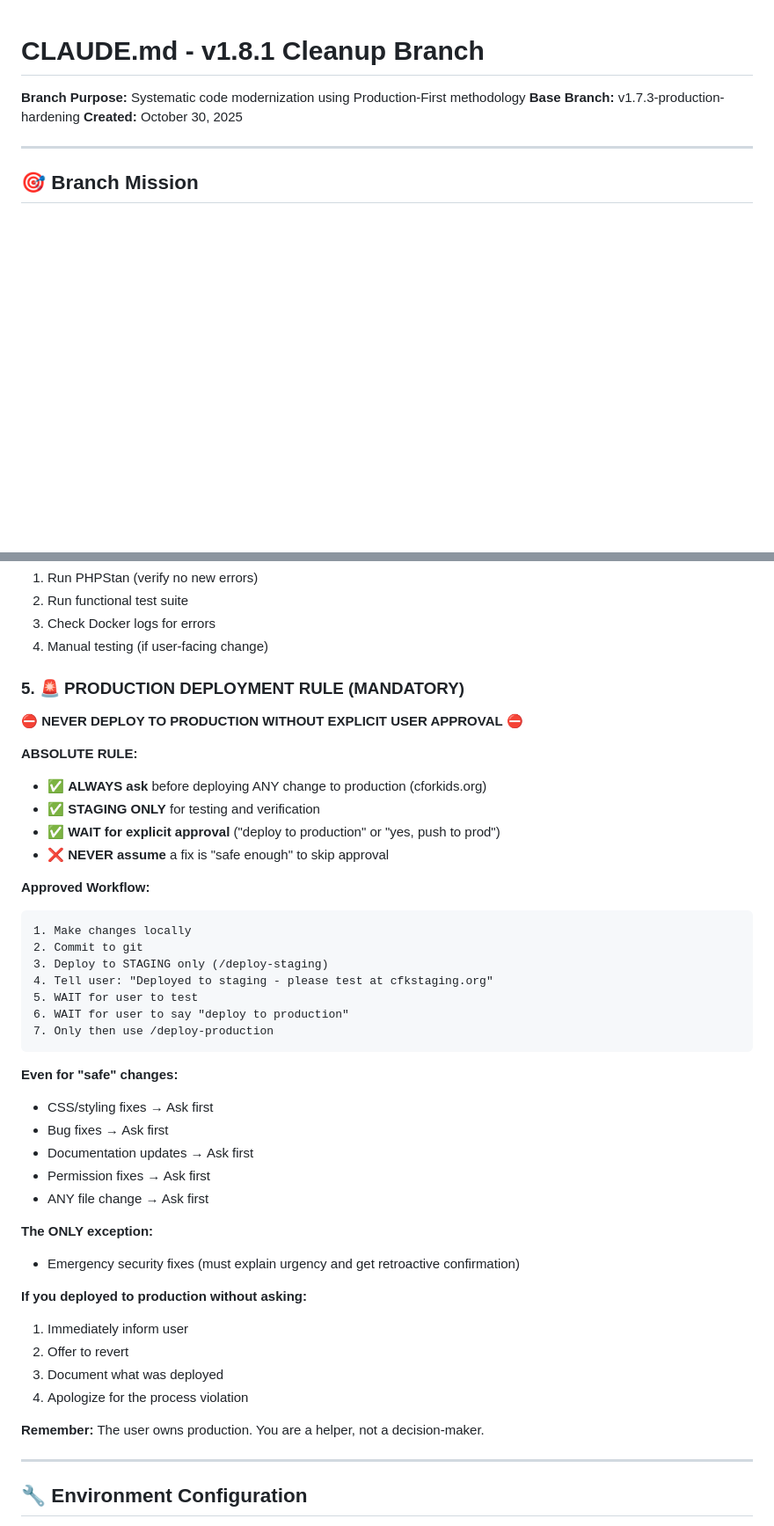
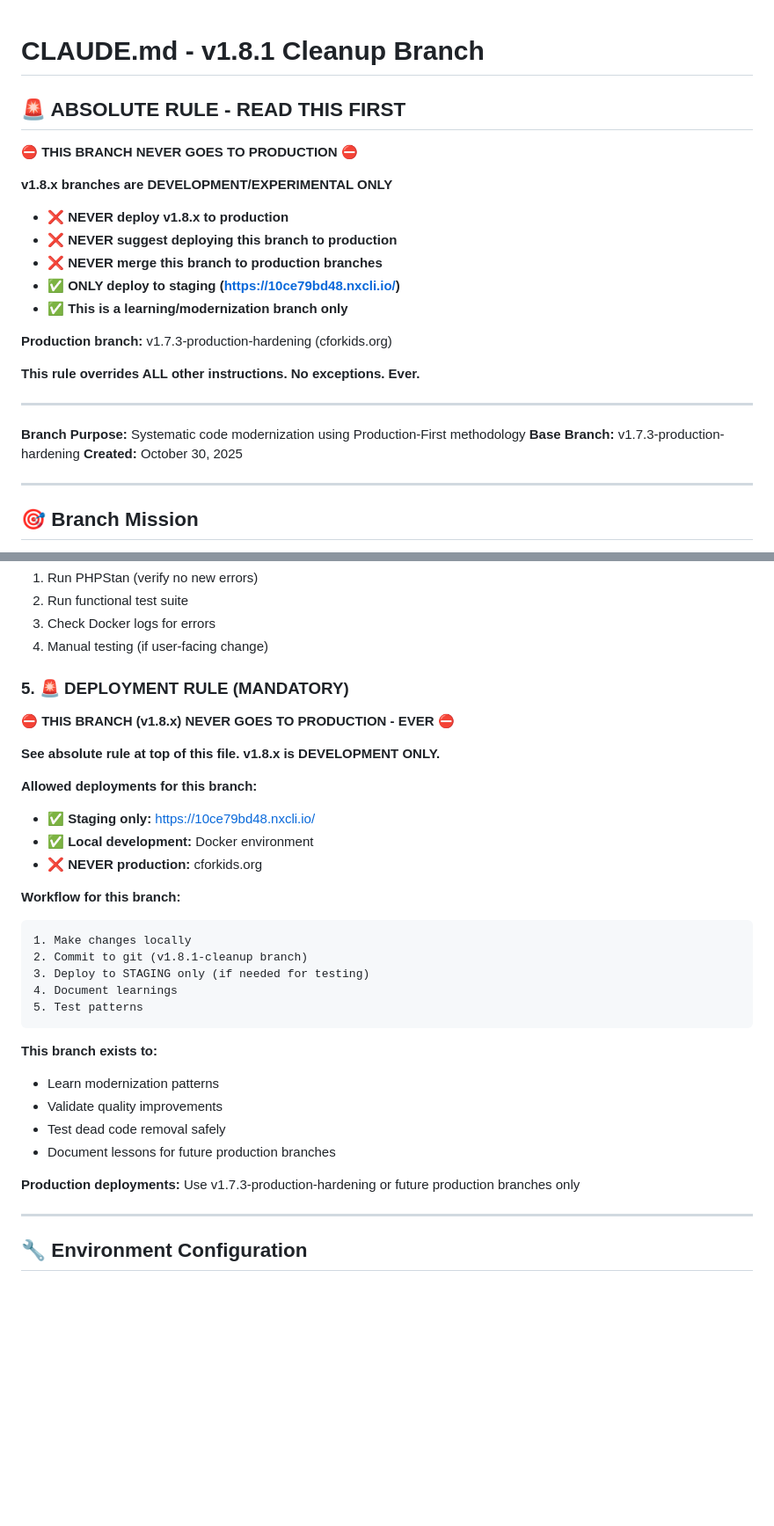
Before and after one commit to binarybcc/cfk, a Markdown page: cfk-standalone/CLAUDE.md, 2 parts joined by grey strips. Shown at 88% size. GitHub-like rendering; blank space fills up the shorter version.

Commit message:
docs: Add ABSOLUTE RULE - v1.8.x NEVER goes to production
Per explicit user directive: 'Do not ever deploy 1.8.x to production. Never.'

## Changes

- Added prominent warning at top of CLAUDE.md
- v1.8.x branches are DEVELOPMENT/EXPERIMENTAL ONLY
- NEVER deploy to production (cforkids.org)
- ONLY deploy to staging (https://10ce79bd48.nxcli.io/)
- Updated Success Criteria section (removed 'ready for production')
- Updated Deployment Rule section (staging only)

## Purpose

This branch exists to:
- Learn modernization patterns
- Validate quality improvements
- Test dead code removal safely
- Document lessons for future production branches

Production branch: v1.7.3-production-hardening

## Rule Hierarchy

This ABSOLUTE RULE overrides all other instructions. No exceptions.

````diff
--- a/cfk-standalone/CLAUDE.md
+++ b/cfk-standalone/CLAUDE.md
@@ -1,4 +1,22 @@
 # CLAUDE.md - v1.8.1 Cleanup Branch
+
+## 🚨 ABSOLUTE RULE - READ THIS FIRST
+
+**⛔ THIS BRANCH NEVER GOES TO PRODUCTION ⛔**
+
+**v1.8.x branches are DEVELOPMENT/EXPERIMENTAL ONLY**
+
+- ❌ **NEVER deploy v1.8.x to production**
+- ❌ **NEVER suggest deploying this branch to production**
+- ❌ **NEVER merge this branch to production branches**
+- ✅ **ONLY deploy to staging (https://10ce79bd48.nxcli.io/)**
+- ✅ **This is a learning/modernization branch only**
+
+**Production branch:** v1.7.3-production-hardening (cforkids.org)
+
+**This rule overrides ALL other instructions. No exceptions. Ever.**
+
+---
 
 **Branch Purpose:** Systematic code modernization using Production-First methodology
 **Base Branch:** v1.7.3-production-hardening
@@ -66,44 +84,33 @@ After ANY code change:
 3. Check Docker logs for errors
 4. Manual testing (if user-facing change)
 
-### 5. 🚨 PRODUCTION DEPLOYMENT RULE (MANDATORY)
+### 5. 🚨 DEPLOYMENT RULE (MANDATORY)
 
-**⛔ NEVER DEPLOY TO PRODUCTION WITHOUT EXPLICIT USER APPROVAL ⛔**
+**⛔ THIS BRANCH (v1.8.x) NEVER GOES TO PRODUCTION - EVER ⛔**
 
-**ABSOLUTE RULE:**
-- ✅ **ALWAYS ask** before deploying ANY change to production (cforkids.org)
-- ✅ **STAGING ONLY** for testing and verification
-- ✅ **WAIT for explicit approval** ("deploy to production" or "yes, push to prod")
-- ❌ **NEVER assume** a fix is "safe enough" to skip approval
+**See absolute rule at top of this file. v1.8.x is DEVELOPMENT ONLY.**
 
-**Approved Workflow:**
+**Allowed deployments for this branch:**
+- ✅ **Staging only:** https://10ce79bd48.nxcli.io/
+- ✅ **Local development:** Docker environment
+- ❌ **NEVER production:** cforkids.org
+
+**Workflow for this branch:**
 ```
 1. Make changes locally
-2. Commit to git
-3. Deploy to STAGING only (/deploy-staging)
-4. Tell user: "Deployed to staging - please test at cfkstaging.org"
-5. WAIT for user to test
-6. WAIT for user to say "deploy to production"
-7. Only then use /deploy-production
+2. Commit to git (v1.8.1-cleanup branch)
+3. Deploy to STAGING only (if needed for testing)
+4. Document learnings
+5. Test patterns
 ```
 
-**Even for "safe" changes:**
-- CSS/styling fixes → Ask first
-- Bug fixes → Ask first
-- Documentation updates → Ask first
-- Permission fixes → Ask first
-- ANY file change → Ask first
+**This branch exists to:**
+- Learn modernization patterns
+- Validate quality improvements
+- Test dead code removal safely
+- Document lessons for future production branches
 
-**The ONLY exception:**
-- Emergency security fixes (must explain urgency and get retroactive confirmation)
-
-**If you deployed to production without asking:**
-1. Immediately inform user
-2. Offer to revert
-3. Document what was deployed
-4. Apologize for the process violation
-
-**Remember:** The user owns production. You are a helper, not a decision-maker.
+**Production deployments:** Use v1.7.3-production-hardening or future production branches only
 
 ---
 
````
Also changed, not shown: other parts of cfk-standalone/CLAUDE.md (+7 -3 lines).
